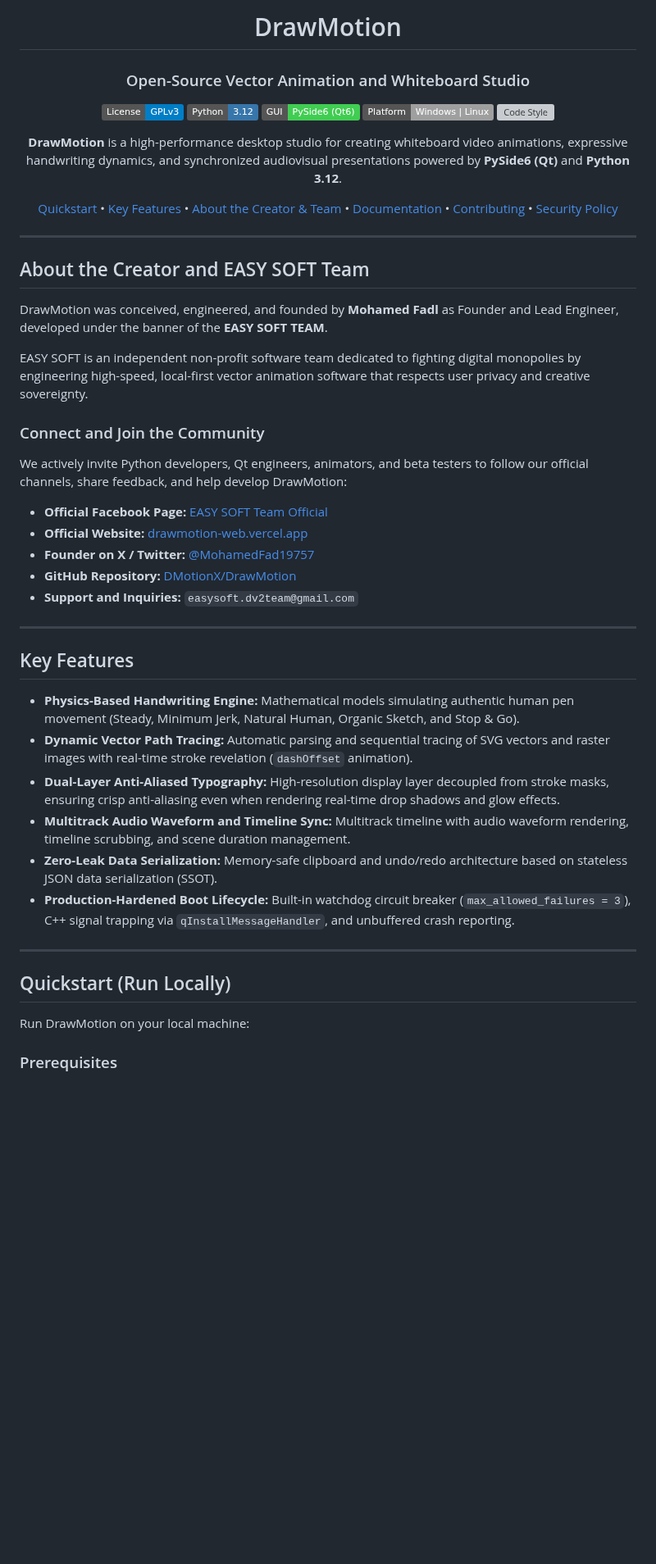
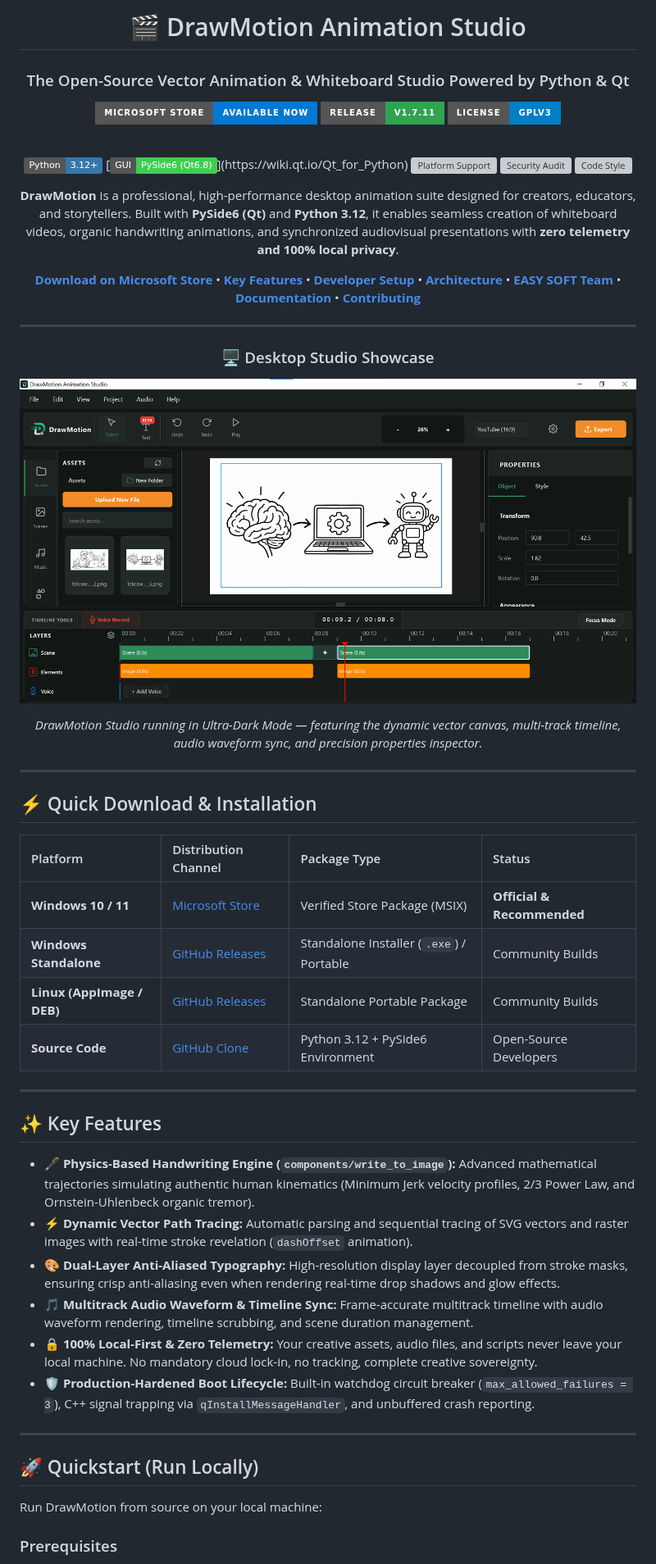
Before and after one commit to DMotionX/DrawMotion, a Markdown page: README.md, the part around one of its changes. Shown at 82% size. Rendered like a GitHub page; pictures changed too: assets/Screenshots (Desktop).png (added); badges without logos; blank space fills up the shorter version; grey boxes are pictures that could not be loaded.

Commit message:
docs: modernize README showcase with desktop screenshot and Microsoft Store badge

```diff
--- a/README.md
+++ b/README.md
@@ -1,54 +1,74 @@
 <div align="center">
 
-# DrawMotion
-### Open-Source Vector Animation and Whiteboard Studio
+# 🎬 DrawMotion Animation Studio
+### The Open-Source Vector Animation & Whiteboard Studio Powered by Python & Qt
 
-[![License: GPL v3](https://img.shields.io/badge/License-GPLv3-blue.svg)](LICENSE)
-[![Python Version](https://img.shields.io/badge/Python-3.12-3776AB.svg?logo=python&logoColor=white)](https://www.python.org/)
-[![GUI Framework](https://img.shields.io/badge/GUI-PySide6%20(Qt6)-41CD52.svg?logo=qt&logoColor=white)](https://wiki.qt.io/Qt_for_Python)
-[![Platform Support](https://img.shields.io/badge/Platform-Windows%20%7C%20Linux-lightgrey.svg)]()
+[![Microsoft Store](https://img.shields.io/badge/Microsoft%20Store-Available%20Now-0078D4?style=for-the-badge&logo=microsoft-store&logoColor=white)](https://apps.microsoft.com/detail/9NMVGFL73RH4)
+[![Latest Release](https://img.shields.io/badge/Release-v1.7.11-2ea44f?style=for-the-badge&logo=github)](https://github.com/DMotionX/DrawMotion/releases)
+[![License: GPL v3](https://img.shields.io/badge/License-GPLv3-blue.svg?style=for-the-badge)](LICENSE)
+
+<br/>
+
+[![Python Version](https://img.shields.io/badge/Python-3.12%2B-3776AB.svg?logo=python&logoColor=white)](https://www.python.org/)
+[![GUI Framework](https://img.shields.io/badge/GUI-PySide6%20(Qt6.8)-41CD52.svg?logo=qt&logoColor=white)](https://wiki.qt.io/Qt_for_Python)
+[![Platform Support](https://img.shields.io/badge/Platform-Windows%2010%2F11%20%7C%20Linux-lightgrey.svg?logo=windows)]()
+[![Security Audit](https://github.com/DMotionX/DrawMotion/actions/workflows/security-audit.yml/badge.svg)](https://github.com/DMotionX/DrawMotion/actions/workflows/security-audit.yml)
 [![Code Style](https://img.shields.io/badge/Code%20Style-Black%20%2F%20PEP8-000000.svg)](https://github.com/psf/black)
 
 <p align="center">
-  <b>DrawMotion</b> is a high-performance desktop studio for creating whiteboard video animations, expressive handwriting dynamics, and synchronized audiovisual presentations powered by <b>PySide6 (Qt)</b> and <b>Python 3.12</b>.
+  <b>DrawMotion</b> is a professional, high-performance desktop animation suite designed for creators, educators, and storytellers. Built with <b>PySide6 (Qt)</b> and <b>Python 3.12</b>, it enables seamless creation of whiteboard videos, organic handwriting animations, and synchronized audiovisual presentations with <b>zero telemetry and 100% local privacy</b>.
 </p>
 
-[Quickstart](#quickstart-run-locally) • [Key Features](#key-features) • [About the Creator & Team](#about-the-creator-and-easy-soft-team) • [Documentation](docs/README.md) • [Contributing](CONTRIBUTING.md) • [Security Policy](SECURITY.md)
+<p align="center">
+  <a href="https://apps.microsoft.com/detail/9NMVGFL73RH4"><b>Download on Microsoft Store</b></a> •
+  <a href="#key-features"><b>Key Features</b></a> •
+  <a href="#quickstart-run-locally"><b>Developer Setup</b></a> •
+  <a href="#repository-architecture"><b>Architecture</b></a> •
+  <a href="#about-the-creator-and-easy-soft-team"><b>EASY SOFT Team</b></a> •
+  <a href="docs/README.md"><b>Documentation</b></a> •
+  <a href="CONTRIBUTING.md"><b>Contributing</b></a>
+</p>
+
+---
+
+### 🖥️ Desktop Studio Showcase
+
+<p align="center">
+  <img src="assets/Screenshots%20(Desktop).png" alt="DrawMotion Animation Studio Interface" width="100%" style="border-radius: 10px; box-shadow: 0 10px 30px rgba(0,0,0,0.25);" />
+</p>
+
+<p align="center">
+  <i>DrawMotion Studio running in Ultra-Dark Mode — featuring the dynamic vector canvas, multi-track timeline, audio waveform sync, and precision properties inspector.</i>
+</p>
 
 </div>
 
 ---
 
-## About the Creator and EASY SOFT Team
+## ⚡ Quick Download & Installation
 
-DrawMotion was conceived, engineered, and founded by **Mohamed Fadl** as Founder and Lead Engineer, developed under the banner of the **EASY SOFT TEAM**.
-
-EASY SOFT is an independent non-profit software team dedicated to fighting digital monopolies by engineering high-speed, local-first vector animation software that respects user privacy and creative sovereignty.
-
-### Connect and Join the Community
-We actively invite Python developers, Qt engineers, animators, and beta testers to follow our official channels, share feedback, and help develop DrawMotion:
-
-* **Official Facebook Page:** [EASY SOFT Team Official](https://www.facebook.com/profile.php?id=61592234934862&locale=ar_AR)
-* **Official Website:** [drawmotion-web.vercel.app](https://drawmotion-web.vercel.app/)
-* **Founder on X / Twitter:** [@MohamedFad19757](https://x.com/MohamedFad19757)
-* **GitHub Repository:** [DMotionX/DrawMotion](https://github.com/DMotionX/DrawMotion)
-* **Support and Inquiries:** `easysoft.dv2team@gmail.com`
+| Platform | Distribution Channel | Package Type | Status |
+| :--- | :--- | :--- | :--- |
+| **Windows 10 / 11** | [Microsoft Store](https://apps.microsoft.com/detail/9NMVGFL73RH4) | Verified Store Package (MSIX) | **Official & Recommended** |
+| **Windows Standalone** | [GitHub Releases](https://github.com/DMotionX/DrawMotion/releases) | Standalone Installer (`.exe`) / Portable | Community Builds |
+| **Linux (AppImage / DEB)**| [GitHub Releases](https://github.com/DMotionX/DrawMotion/releases) | Standalone Portable Package | Community Builds |
+| **Source Code** | [GitHub Clone](#quickstart-run-locally) | Python 3.12 + PySide6 Environment | Open-Source Developers |
 
 ---
 
-## Key Features
+## ✨ Key Features
 
-* **Physics-Based Handwriting Engine:** Mathematical models simulating authentic human pen movement (Steady, Minimum Jerk, Natural Human, Organic Sketch, and Stop & Go).
-* **Dynamic Vector Path Tracing:** Automatic parsing and sequential tracing of SVG vectors and raster images with real-time stroke revelation (`dashOffset` animation).
-* **Dual-Layer Anti-Aliased Typography:** High-resolution display layer decoupled from stroke masks, ensuring crisp anti-aliasing even when rendering real-time drop shadows and glow effects.
-* **Multitrack Audio Waveform and Timeline Sync:** Multitrack timeline with audio waveform rendering, timeline scrubbing, and scene duration management.
-* **Zero-Leak Data Serialization:** Memory-safe clipboard and undo/redo architecture based on stateless JSON data serialization (SSOT).
-* **Production-Hardened Boot Lifecycle:** Built-in watchdog circuit breaker (`max_allowed_failures = 3`), C++ signal trapping via `qInstallMessageHandler`, and unbuffered crash reporting.
+* 🖋️ **Physics-Based Handwriting Engine (`components/write_to_image`):** Advanced mathematical trajectories simulating authentic human kinematics (Minimum Jerk velocity profiles, 2/3 Power Law, and Ornstein-Uhlenbeck organic tremor).
+* ⚡ **Dynamic Vector Path Tracing:** Automatic parsing and sequential tracing of SVG vectors and raster images with real-time stroke revelation (`dashOffset` animation).
+* 🎨 **Dual-Layer Anti-Aliased Typography:** High-resolution display layer decoupled from stroke masks, ensuring crisp anti-aliasing even when rendering real-time drop shadows and glow effects.
+* 🎵 **Multitrack Audio Waveform & Timeline Sync:** Frame-accurate multitrack timeline with audio waveform rendering, timeline scrubbing, and scene duration management.
+* 🔒 **100% Local-First & Zero Telemetry:** Your creative assets, audio files, and scripts never leave your local machine. No mandatory cloud lock-in, no tracking, complete creative sovereignty.
+* 🛡️ **Production-Hardened Boot Lifecycle:** Built-in watchdog circuit breaker (`max_allowed_failures = 3`), C++ signal trapping via `qInstallMessageHandler`, and unbuffered crash reporting.
 
 ---
 
-## Quickstart (Run Locally)
+## 🚀 Quickstart (Run Locally)
 
-Run DrawMotion on your local machine:
+Run DrawMotion from source on your local machine:
 
 ### Prerequisites
```
Also changed, not shown: other parts of README.md (+48 -25 lines), 1 other file.
